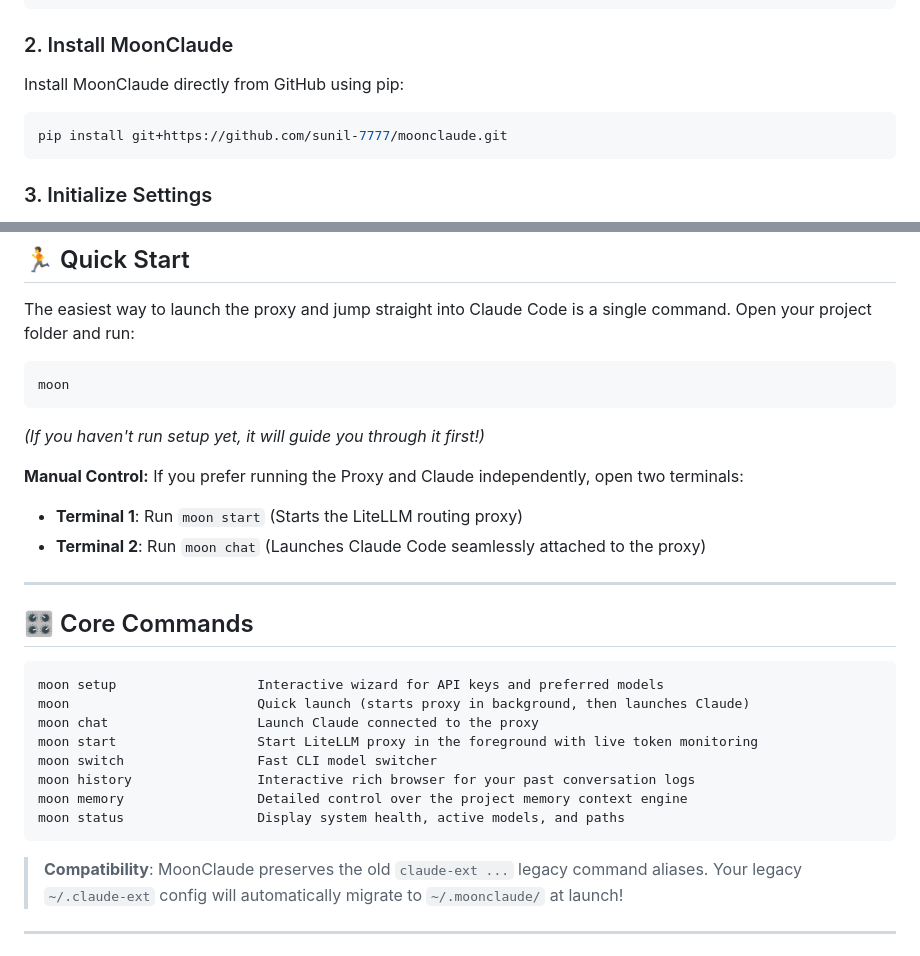
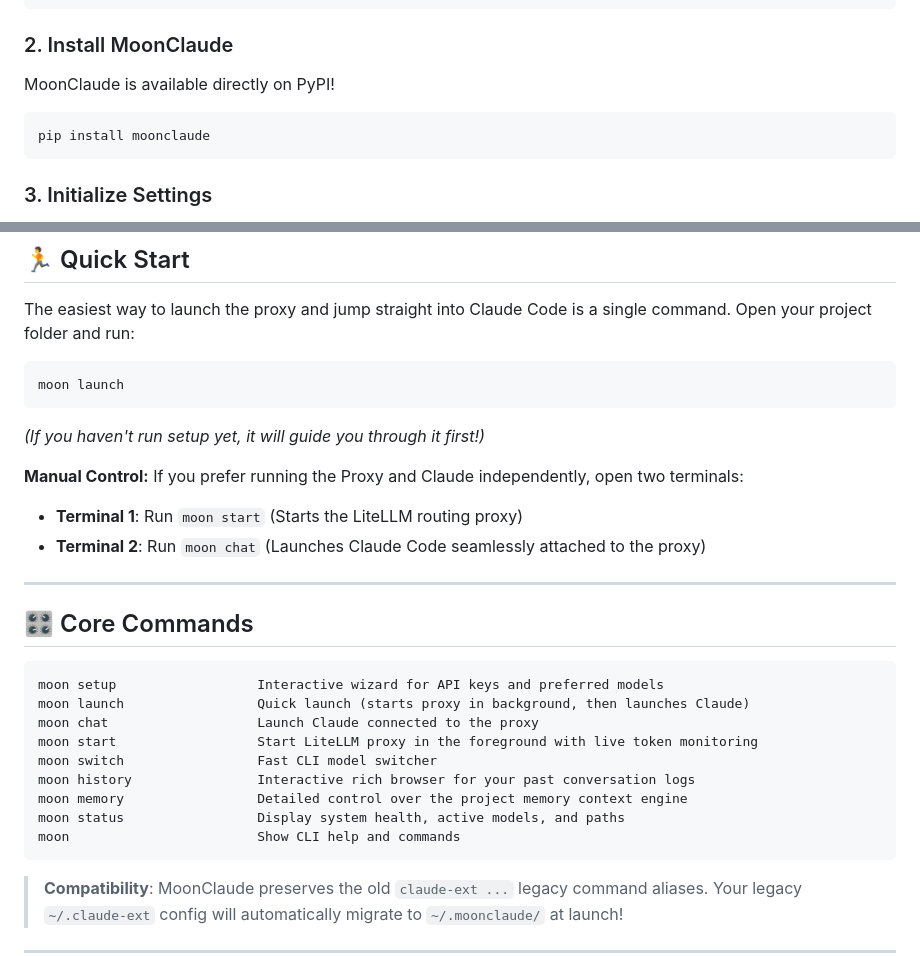
Before and after one commit to sunil-7777/moonclaude, a Markdown page: README.md, 2 parts joined by grey strips. GitHub-like rendering.

Commit message:
Fix 'moon' command docs and prep for PyPI

````diff
--- a/README.md
+++ b/README.md
@@ -25,9 +25,9 @@ npm install -g @anthropic-ai/claude-code
 ```
 
 ### 2. Install MoonClaude
-Install MoonClaude directly from GitHub using pip:
+MoonClaude is available directly on PyPI!
 ```bash
-pip install git+https://github.com/sunil-7777/moonclaude.git
+pip install moonclaude
 ```
 
 ### 3. Initialize Settings
@@ -42,7 +42,7 @@ moon setup
 
 The easiest way to launch the proxy and jump straight into Claude Code is a single command. Open your project folder and run:
 ```bash
-moon
+moon launch
 ```
 *(If you haven't run setup yet, it will guide you through it first!)*
 
@@ -57,13 +57,14 @@ If you prefer running the Proxy and Claude independently, open two terminals:
 
 ```text
 moon setup                  Interactive wizard for API keys and preferred models
-moon                        Quick launch (starts proxy in background, then launches Claude)
+moon launch                 Quick launch (starts proxy in background, then launches Claude)
 moon chat                   Launch Claude connected to the proxy
 moon start                  Start LiteLLM proxy in the foreground with live token monitoring
 moon switch                 Fast CLI model switcher
 moon history                Interactive rich browser for your past conversation logs
 moon memory                 Detailed control over the project memory context engine
 moon status                 Display system health, active models, and paths
+moon                        Show CLI help and commands
 ```
 
 > **Compatibility**: MoonClaude preserves the old `claude-ext ...` legacy command aliases. Your legacy `~/.claude-ext` config will automatically migrate to `~/.moonclaude/` at launch!
````
